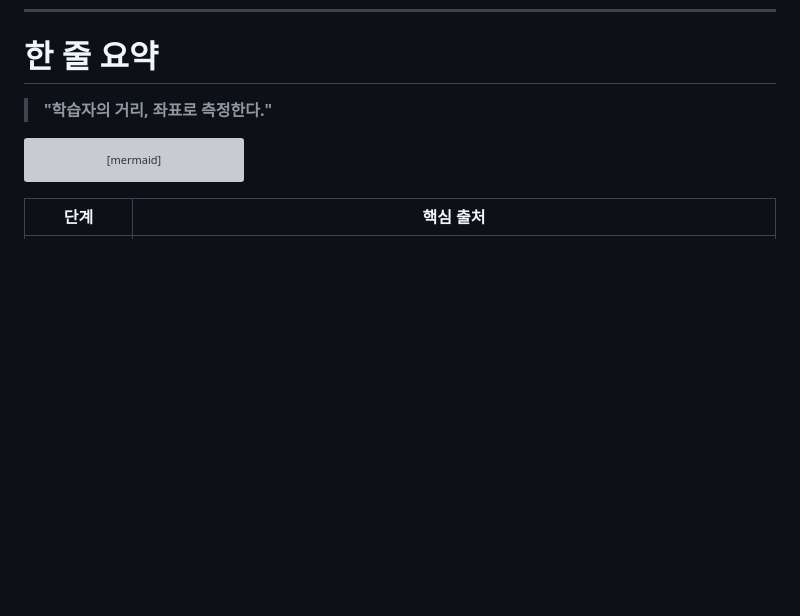
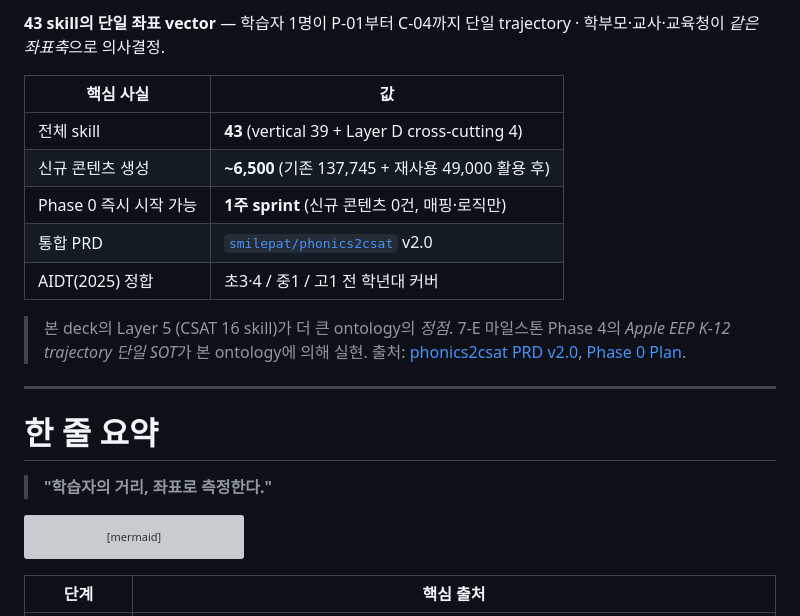
Before and after one commit to smilepat/myprojects, a Markdown page: SLIDES_GAP_TO_PROGRESS.md, the part around one of its changes. Rendered like a GitHub page; blank space fills up the shorter version; grey boxes are pictures that could not be loaded.

```diff
--- a/SLIDES_GAP_TO_PROGRESS.md
+++ b/SLIDES_GAP_TO_PROGRESS.md
@@ -1231,3 +1259,18 @@ gantt
+**43 skill의 단일 좌표 vector** — 학습자 1명이 P-01부터 C-04까지 단일 trajectory · 학부모·교사·교육청이 *같은 좌표축*으로 의사결정.
+
+| 핵심 사실 | 값 |
+|---|---|
+| 전체 skill | **43** (vertical 39 + Layer D cross-cutting 4) |
+| 신규 콘텐츠 생성 | **~6,500** (기존 137,745 + 재사용 49,000 활용 후) |
+| Phase 0 즉시 시작 가능 | **1주 sprint** (신규 콘텐츠 0건, 매핑·로직만) |
+| 통합 PRD | [`smilepat/phonics2csat`](https://github.com/smilepat/phonics2csat) v2.0 |
+| AIDT(2025) 정합 | 초3·4 / 중1 / 고1 전 학년대 커버 |
+
+> 본 deck의 Layer 5 (CSAT 16 skill)가 더 큰 ontology의 *정점*. 7-E 마일스톤 Phase 4의 *Apple EEP K-12 trajectory 단일 SOT*가 본 ontology에 의해 실현.
+> 출처: [phonics2csat PRD v2.0](https://github.com/smilepat/phonics2csat/blob/main/docs/01-plan/features/k12-english-pipeline.prd.md), [Phase 0 Plan](https://github.com/smilepat/phonics2csat/blob/main/docs/01-plan/features/phase0-upstream-mapping.plan.md).
+
+---
+
 <!-- _class: lead -->
 
 # 한 줄 요약
```
Also changed, not shown: other parts of SLIDES_GAP_TO_PROGRESS.md (+28 -0 lines).
